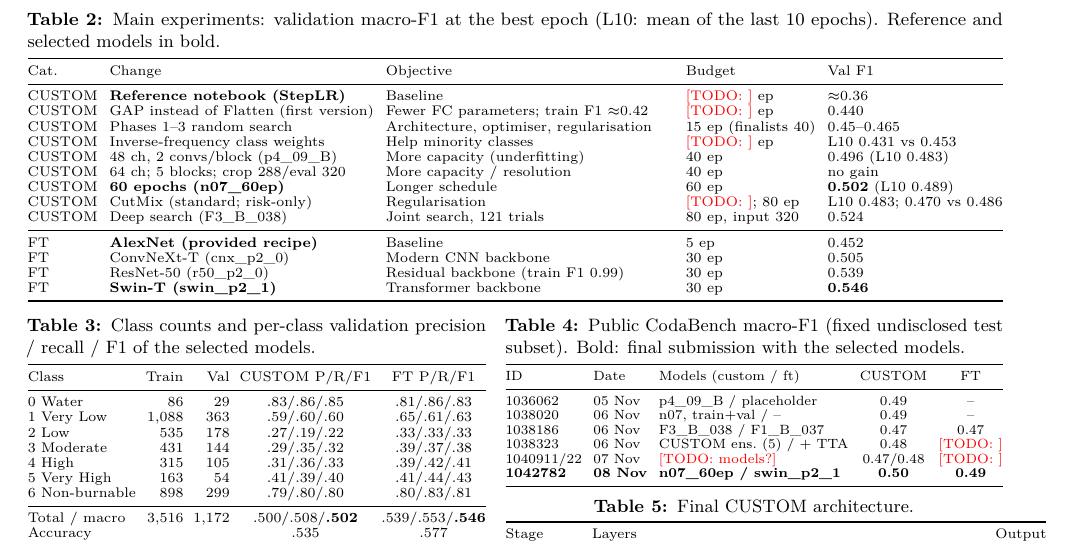
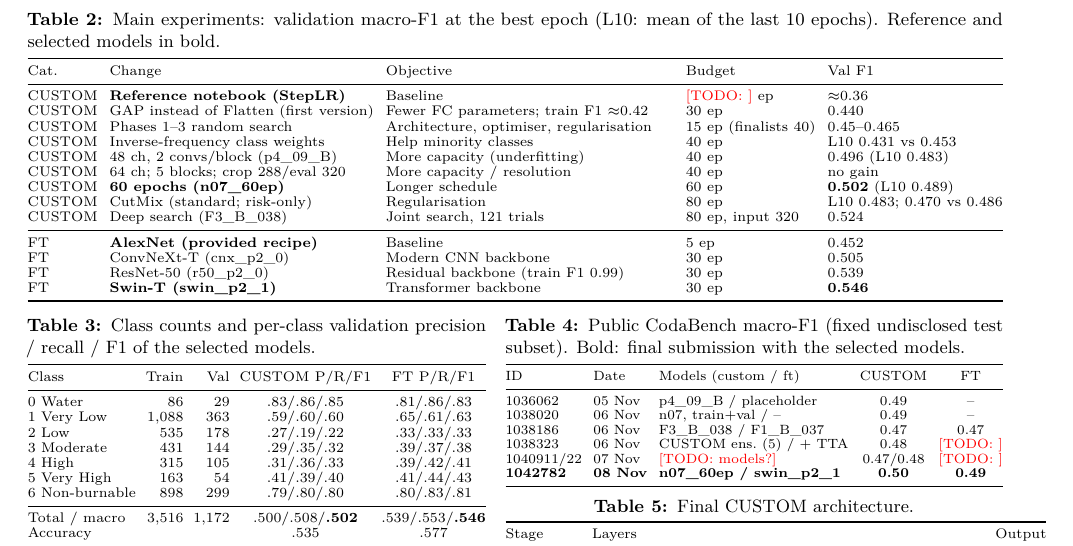
Before and after one commit to cesarAlvarezCascos/CNNs_Predicting_Fire_Risks, a LaTeX document (report/main.tex, which reads report/sections/6_tables_figures.tex): part of page 4 of 4, cut so that both start at the same text. Compiled offline with pdfLaTeX.

Commit message:
Report: presupuestos de épocas en la tabla de experimentos
Co-Authored-By: Claude Opus 5.5 <noreply@anthropic.com>

```diff
--- a/report/sections/6_tables_figures.tex
+++ b/report/sections/6_tables_figures.tex
@@ -22,13 +22,13 @@
 Cat. & Change & Objective & Budget & Val F1 \\
 \midrule
 CUSTOM & \textbf{Reference notebook (StepLR)} & Baseline & \todo{} ep & $\approx$0.36 \\
-CUSTOM & GAP instead of Flatten (first version) & Fewer FC parameters; train F1 $\approx$0.42 & \todo{} ep & 0.440 \\
+CUSTOM & GAP instead of Flatten (first version) & Fewer FC parameters; train F1 $\approx$0.42 & 30 ep & 0.440 \\
 CUSTOM & Phases 1--3 random search & Architecture, optimiser, regularisation & 15 ep (finalists 40) & 0.45--0.465 \\
-CUSTOM & Inverse-frequency class weights & Help minority classes & \todo{} ep & L10 0.431 vs 0.453 \\
+CUSTOM & Inverse-frequency class weights & Help minority classes & 40 ep & L10 0.431 vs 0.453 \\
 CUSTOM & 48 ch, 2 convs/block (p4\_09\_B) & More capacity (underfitting) & 40 ep & 0.496 (L10 0.483) \\
 CUSTOM & 64 ch; 5 blocks; crop 288/eval 320 & More capacity / resolution & 40 ep & no gain \\
 CUSTOM & \textbf{60 epochs (n07\_60ep)} & Longer schedule & 60 ep & \textbf{0.502} (L10 0.489) \\
-CUSTOM & CutMix (standard; risk-only) & Regularisation & \todo{}; 80 ep & L10 0.483; 0.470 vs 0.486 \\
+CUSTOM & CutMix (standard; risk-only) & Regularisation & 80 ep & L10 0.483; 0.470 vs 0.486 \\
 CUSTOM & Deep search (F3\_B\_038) & Joint search, 121 trials & 80 ep, input 320 & 0.524 \\
 \midrule
 FT & \textbf{AlexNet (provided recipe)} & Baseline & 5 ep & 0.452 \\
```
Also changed, not shown: report/main.pdf.
